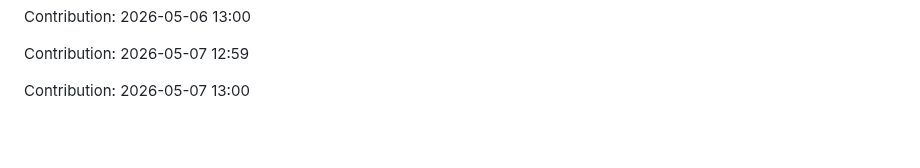
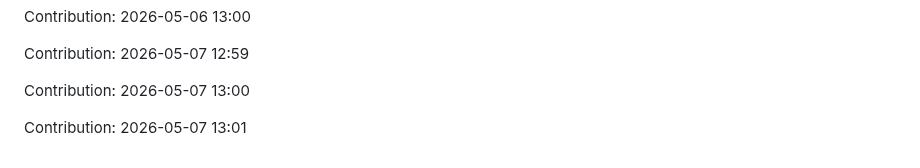
Before and after one commit to urvashi181/Myfiirstrepo, a Markdown page: repo/README.md, the part around the change. GitHub-like rendering; blank space fills up the shorter version.

Commit message:
Contribution: 2026-05-07 13:01

```diff
--- a/repo/README.md
+++ b/repo/README.md
@@ -2677,3 +2677,5 @@ Contribution: 2026-05-06 13:00
 Contribution: 2026-05-07 12:59
 
 Contribution: 2026-05-07 13:00
+
+Contribution: 2026-05-07 13:01
```
